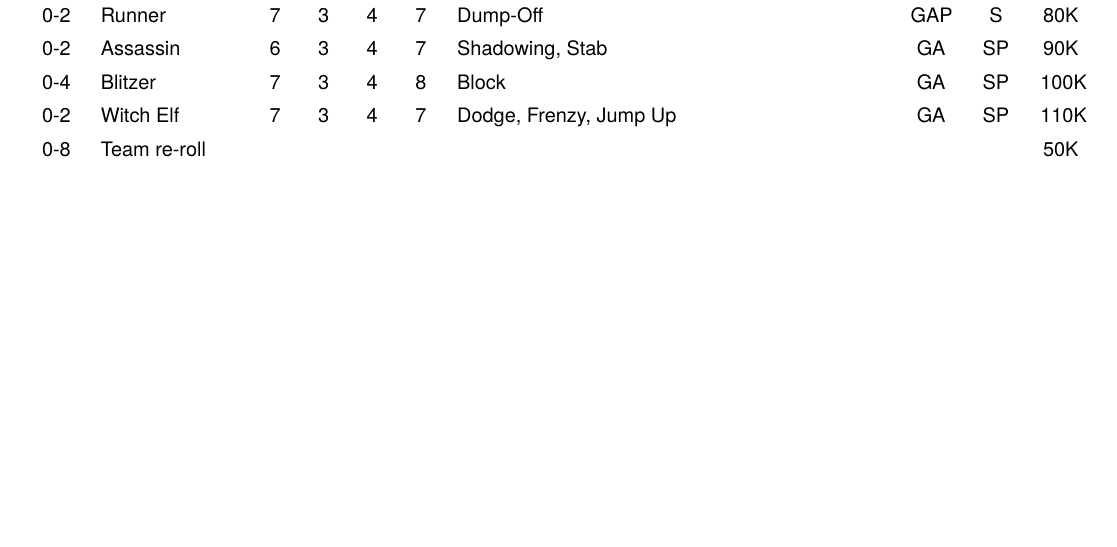
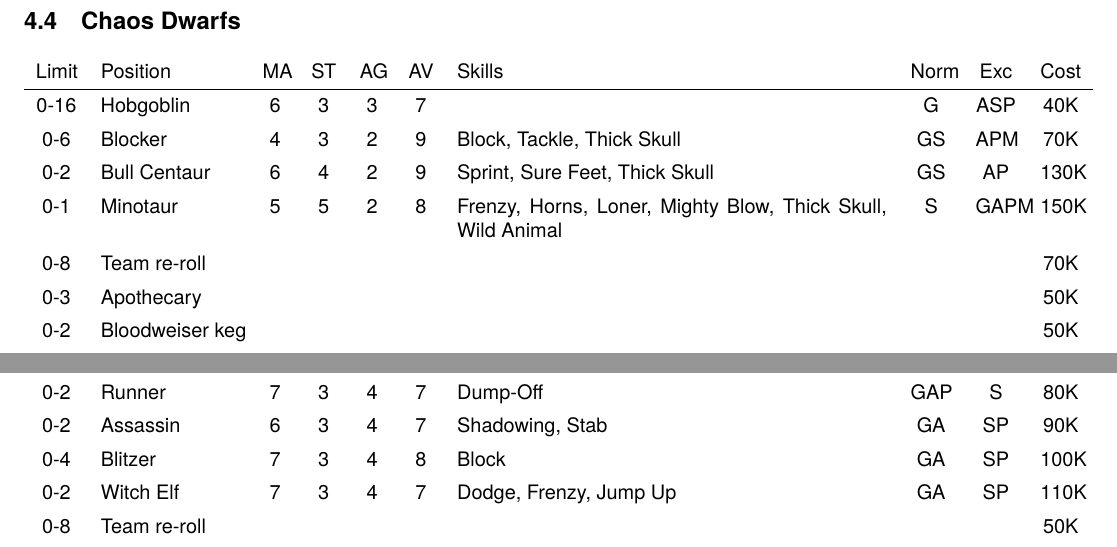
Before and after one commit to ibsh/bbb, a LaTeX document (bbb.tex, which reads team_rosters.tex): part of page 16 of 22 before the commit and two parts of pages 15 and 16 of 22 after it, the two joined at a grey line, cut at the place of the change, the shorter picture padded with empty space. Compiled offline with pdfLaTeX.

Commit message:
Chaos Dwarfs

```diff
--- a/team_rosters.tex
+++ b/team_rosters.tex
@@ -41,6 +41,19 @@
 0-8   & \multicolumn{8}{ l }{Team re-roll}                                                                      & 60K \\
 0-3   & \multicolumn{8}{ l }{Apothecary}                                                                        & 50K \\
 0-2   & \multicolumn{8}{ l }{Bloodweiser keg}                                                                   & 50K \\
+\end{tabular}
+
+\subsection{Chaos Dwarfs}
+
+\begin{tabular}{ P{\cL} p{\cP} P{\cN} P{\cN} P{\cN} P{\cN} p{\cS} P{\cL} P{\cL} P{\cL} }
+Limit & Position     & MA & ST & AG & AV & Skills                                                      & Norm & Exc  & Cost \\ \hline
+0-16  & Hobgoblin    & 6  & 3  & 3  & 7  &                                                             & G    & ASP  & 40K \\
+0-6   & Blocker      & 4  & 3  & 2  & 9  & Block, Tackle, Thick Skull                                  & GS   & APM  & 70K \\
+0-2   & Bull Centaur & 6  & 4  & 2  & 9  & Sprint, Sure Feet, Thick Skull                              & GS   & AP   & 130K \\
+0-1   & Minotaur     & 5  & 5  & 2  & 8  & Frenzy, Horns, Loner, Mighty Blow, Thick Skull, Wild Animal & S    & GAPM & 150K \\
+0-8   & \multicolumn{8}{ l }{Team re-roll}                                                                           & 70K \\
+0-3   & \multicolumn{8}{ l }{Apothecary}                                                                             & 50K \\
+0-2   & \multicolumn{8}{ l }{Bloodweiser keg}                                                                        & 50K \\
 \end{tabular}
 
 \subsection{Dark Elves}
```
Also changed, not shown: changes.tex (+1 -1 lines), sevens.tex (+8 -0 lines), bbb.pdf.
